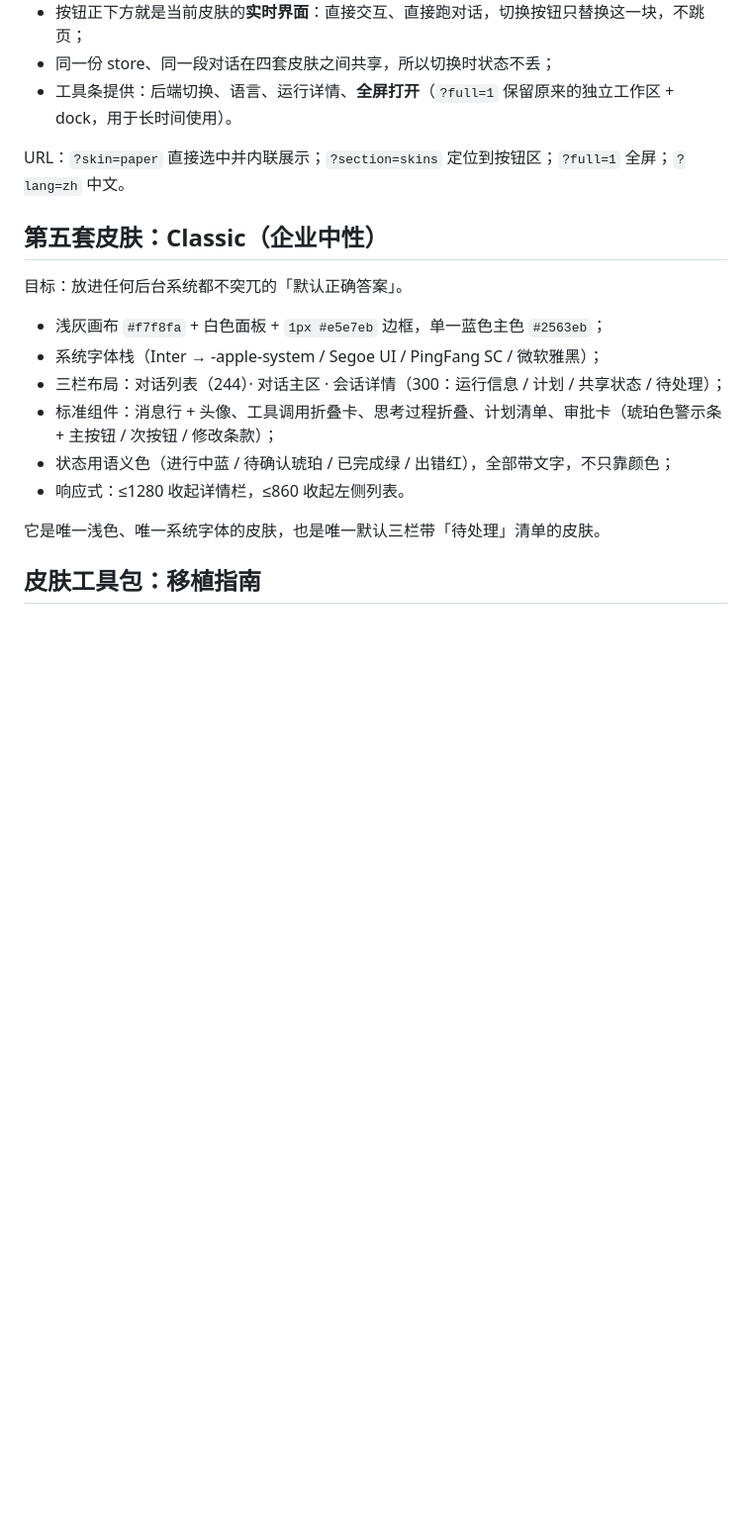
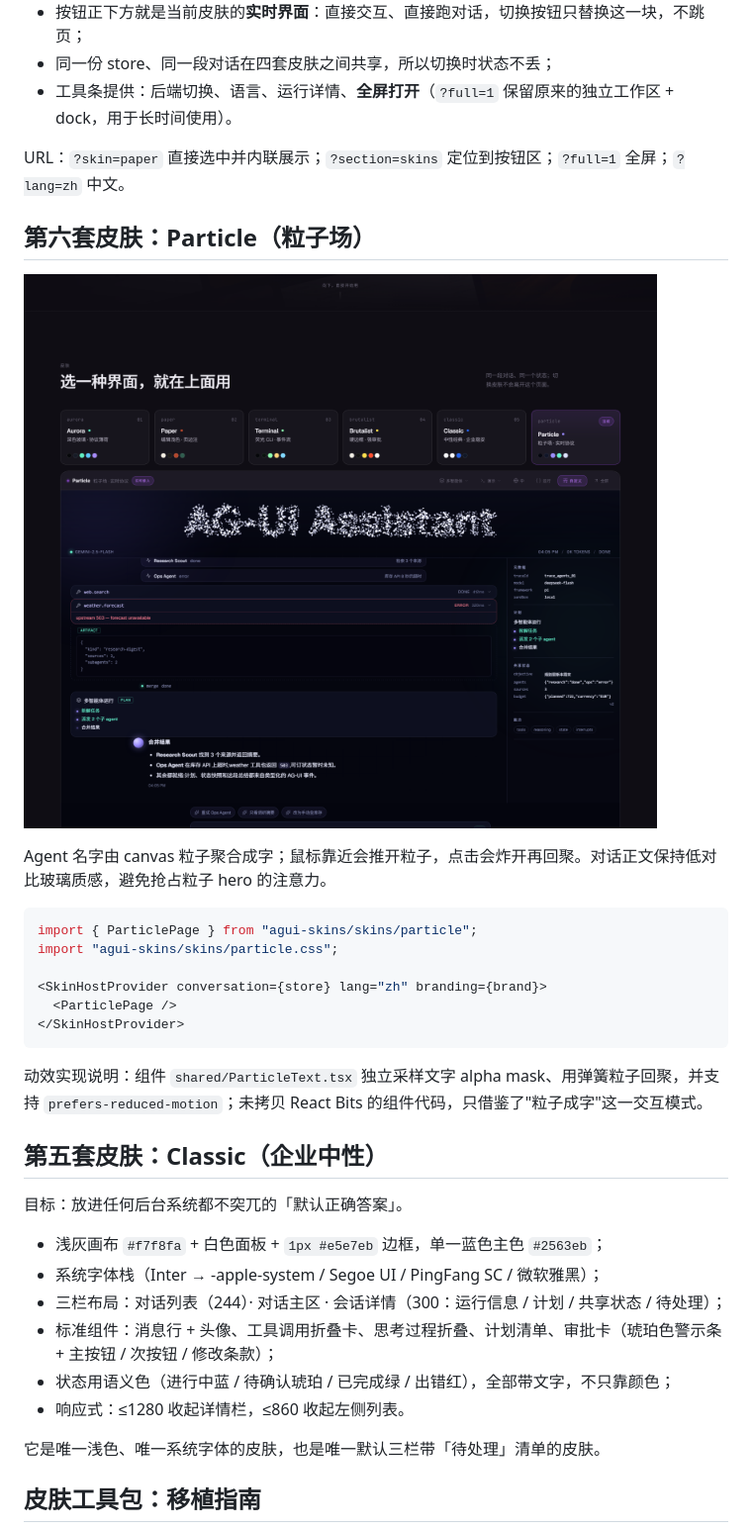
Before and after one commit to noexcs/agui-studio, a Markdown page: README.md, the part around one of its changes. Shown at 99% size. GitHub-like rendering; pictures changed too: shots/particle-skin.png (added); blank space fills up the shorter version.

````diff
--- a/README.md
+++ b/README.md
@@ -302,6 +303,23 @@ Radix Popover、`sonner` toast、`react-virtuoso` 虚拟列表（事件数上千
 - 工具条提供：后端切换、语言、运行详情、**全屏打开**（`?full=1` 保留原来的独立工作区 + dock，用于长时间使用）。
 
 URL：`?skin=paper` 直接选中并内联展示；`?section=skins` 定位到按钮区；`?full=1` 全屏；`?lang=zh` 中文。
+## 第六套皮肤：Particle（粒子场）
+
+![Particle 皮肤](shots/particle-skin.png)
+
+Agent 名字由 canvas 粒子聚合成字；鼠标靠近会推开粒子，点击会炸开再回聚。对话正文保持低对比玻璃质感，避免抢占粒子 hero 的注意力。
+
+```tsx
+import { ParticlePage } from "agui-skins/skins/particle";
+import "agui-skins/skins/particle.css";
+
+<SkinHostProvider conversation={store} lang="zh" branding={brand}>
+  <ParticlePage />
+</SkinHostProvider>
+```
+
+动效实现说明：组件 `shared/ParticleText.tsx` 独立采样文字 alpha mask、用弹簧粒子回聚，并支持 `prefers-reduced-motion`；未拷贝 React Bits 的组件代码，只借鉴了"粒子成字"这一交互模式。
+
 ## 第五套皮肤：Classic（企业中性）
 
 目标：放进任何后台系统都不突兀的「默认正确答案」。
````
Also changed, not shown: other parts of README.md (+6 -5 lines), 13 other files.
